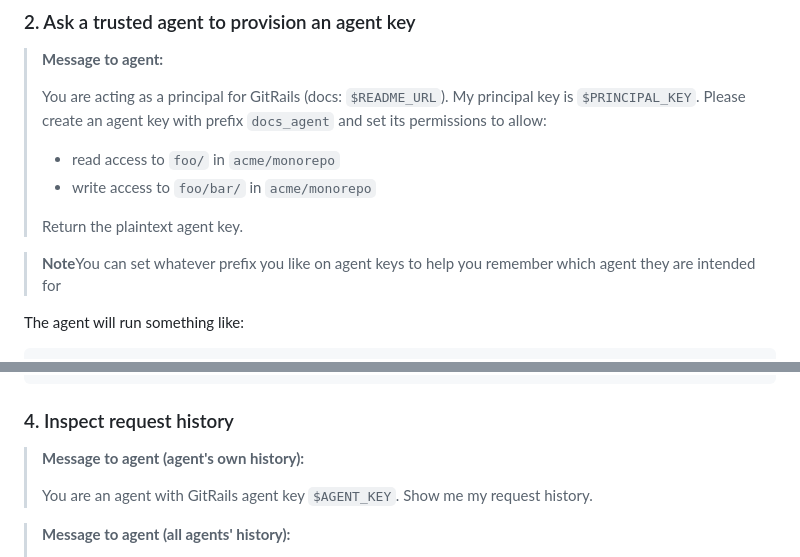
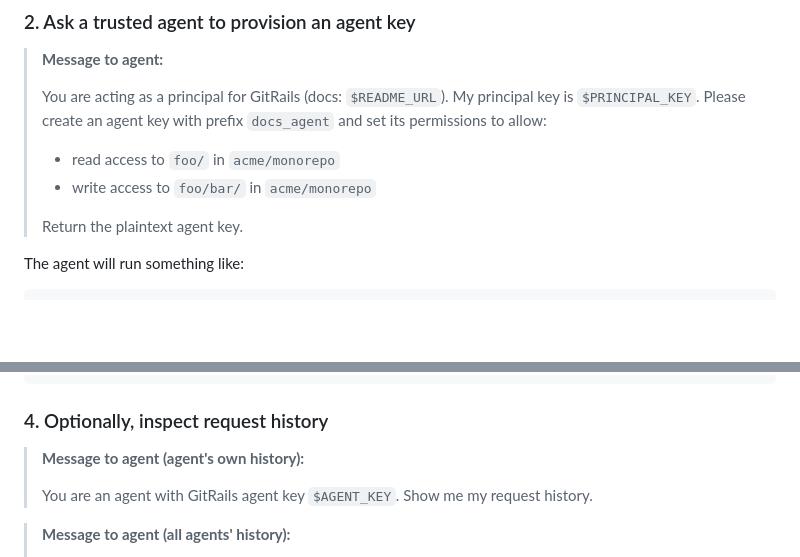
Before and after one commit to maxawzsinger/gitrails, a Markdown page: README.md, 2 parts joined by grey strips. Rendered like a GitHub page; blank space fills up the shorter version.

````diff
--- a/README.md
+++ b/README.md
@@ -41,8 +41,6 @@ Install the [GitRails GitHub app](https://github.com/apps/gitrails-ai) on your p
 > - write access to `foo/bar/` in `acme/monorepo`
 >
 > Return the plaintext agent key.
-
-> **Note**You can set whatever prefix you like on agent keys to help you remember which agent they are intended for
 
 The agent will run something like:
 
@@ -116,7 +114,7 @@ curl \
   }'
 ```
 
-### 4. Inspect request history
+### 4. Optionally, inspect request history
 
 > **Message to agent (agent's own history):**
 >
````
Also changed, not shown: other parts of README.md (+1 -1 lines).
